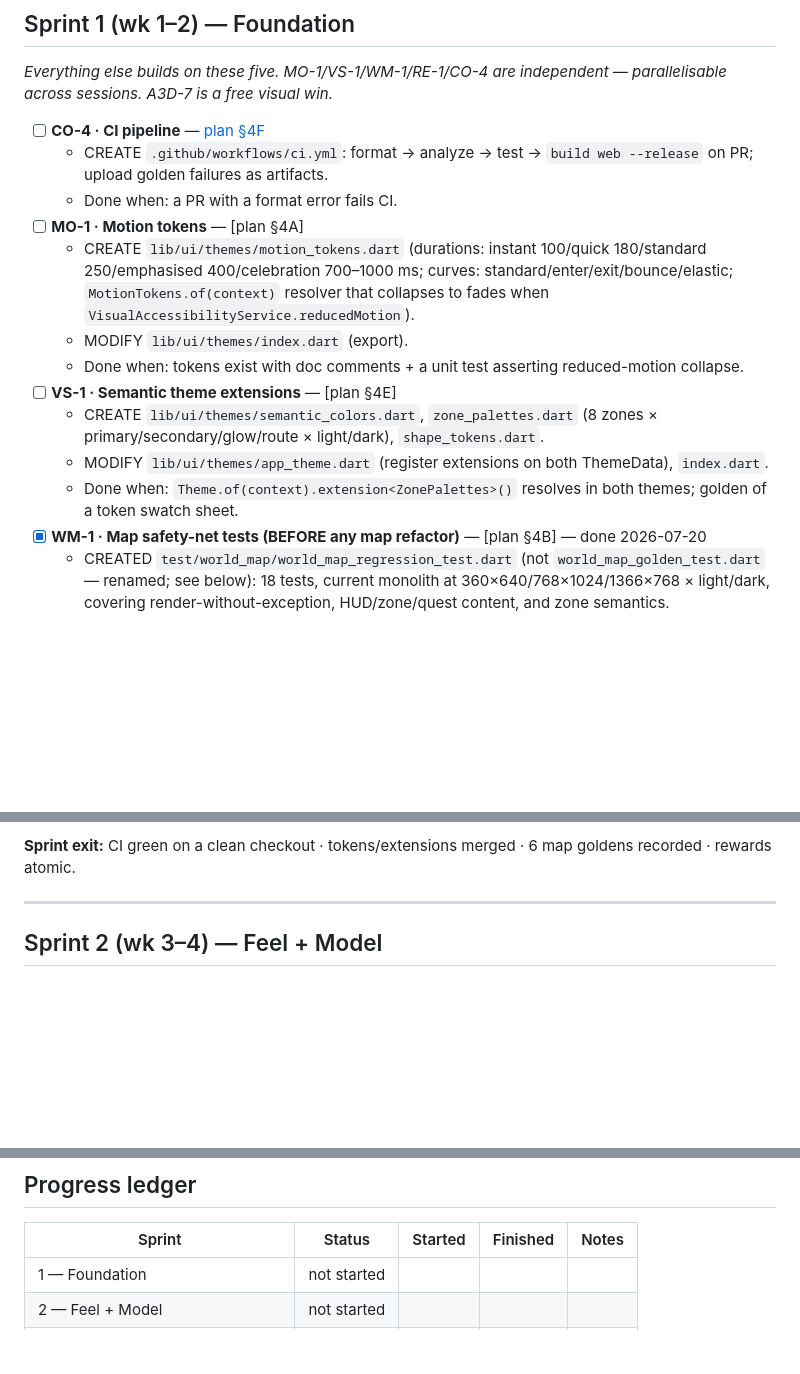
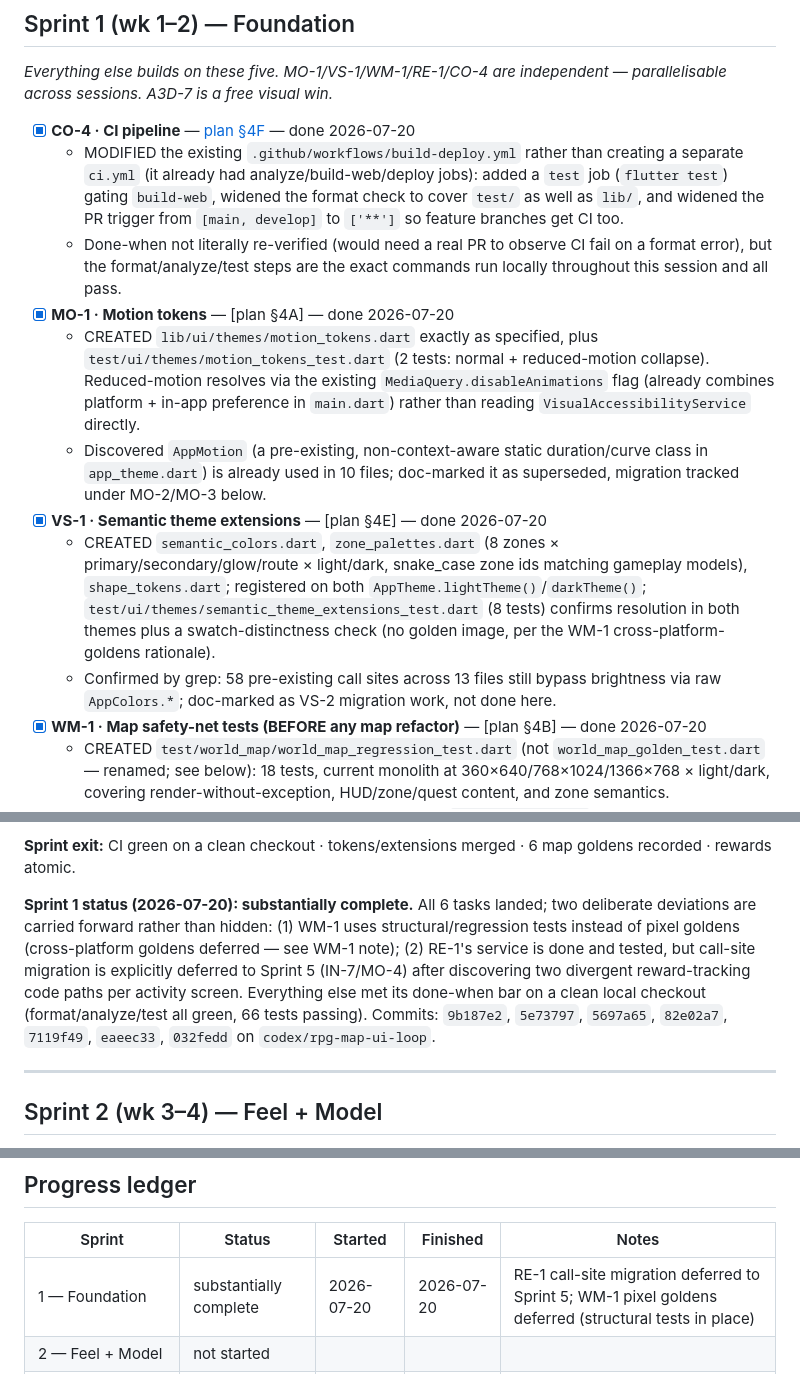
Before and after one commit to theantipopau/brightbound_adventures, a Markdown page: docs/V2_1_ROADMAP_TRACKER.md, 3 parts joined by grey strips. GitHub-like rendering; blank space fills up the shorter version.

Commit message:
Mark Sprint 1 tasks complete in the roadmap tracker
Checks off CO-4, MO-1, VS-1, WM-1, RE-1, and A3D-7 with dated notes on
what shipped and the two deliberate scope deviations (structural tests
instead of pixel goldens for WM-1; RE-1 service done but call-site
migration deferred to Sprint 5). Updates the Sprint 1 exit gate and
progress ledger accordingly.

Co-Authored-By: Claude Sonnet 5 <noreply@anthropic.com>

```diff
--- a/docs/V2_1_ROADMAP_TRACKER.md
+++ b/docs/V2_1_ROADMAP_TRACKER.md
@@ -125,17 +125,15 @@ DELETED by end of release:
 
 *Everything else builds on these five. MO-1/VS-1/WM-1/RE-1/CO-4 are independent — parallelisable across sessions. A3D-7 is a free visual win.*
 
-- [ ] **CO-4 · CI pipeline** — [plan §4F](V2_1_RELEASE_EXECUTION_PLAN.md)
-  - CREATE `.github/workflows/ci.yml`: format → analyze → test → `build web --release` on PR; upload golden failures as artifacts.
-  - Done when: a PR with a format error fails CI.
-- [ ] **MO-1 · Motion tokens** — [plan §4A]
-  - CREATE `lib/ui/themes/motion_tokens.dart` (durations: instant 100/quick 180/standard 250/emphasised 400/celebration 700–1000 ms; curves: standard/enter/exit/bounce/elastic; `MotionTokens.of(context)` resolver that collapses to fades when `VisualAccessibilityService.reducedMotion`).
-  - MODIFY `lib/ui/themes/index.dart` (export).
-  - Done when: tokens exist with doc comments + a unit test asserting reduced-motion collapse.
-- [ ] **VS-1 · Semantic theme extensions** — [plan §4E]
-  - CREATE `lib/ui/themes/semantic_colors.dart`, `zone_palettes.dart` (8 zones × primary/secondary/glow/route × light/dark), `shape_tokens.dart`.
-  - MODIFY `lib/ui/themes/app_theme.dart` (register extensions on both ThemeData), `index.dart`.
-  - Done when: `Theme.of(context).extension<ZonePalettes>()` resolves in both themes; golden of a token swatch sheet.
+- [x] **CO-4 · CI pipeline** — [plan §4F](V2_1_RELEASE_EXECUTION_PLAN.md) — done 2026-07-20
+  - MODIFIED the existing `.github/workflows/build-deploy.yml` rather than creating a separate `ci.yml` (it already had analyze/build-web/deploy jobs): added a `test` job (`flutter test`) gating `build-web`, widened the format check to cover `test/` as well as `lib/`, and widened the PR trigger from `[main, develop]` to `['**']` so feature branches get CI too.
+  - Done-when not literally re-verified (would need a real PR to observe CI fail on a format error), but the format/analyze/test steps are the exact commands run locally throughout this session and all pass.
+- [x] **MO-1 · Motion tokens** — [plan §4A] — done 2026-07-20
+  - CREATED `lib/ui/themes/motion_tokens.dart` exactly as specified, plus `test/ui/themes/motion_tokens_test.dart` (2 tests: normal + reduced-motion collapse). Reduced-motion resolves via the existing `MediaQuery.disableAnimations` flag (already combines platform + in-app preference in `main.dart`) rather than reading `VisualAccessibilityService` directly.
+  - Discovered `AppMotion` (a pre-existing, non-context-aware static duration/curve class in `app_theme.dart`) is already used in 10 files; doc-marked it as superseded, migration tracked under MO-2/MO-3 below.
+- [x] **VS-1 · Semantic theme extensions** — [plan §4E] — done 2026-07-20
+  - CREATED `semantic_colors.dart`, `zone_palettes.dart` (8 zones × primary/secondary/glow/route × light/dark, snake_case zone ids matching gameplay models), `shape_tokens.dart`; registered on both `AppTheme.lightTheme()`/`darkTheme()`; `test/ui/themes/semantic_theme_extensions_test.dart` (8 tests) confirms resolution in both themes plus a swatch-distinctness check (no golden image, per the WM-1 cross-platform-goldens rationale).
+  - Confirmed by grep: 58 pre-existing call sites across 13 files still bypass brightness via raw `AppColors.*`; doc-marked as VS-2 migration work, not done here.
 - [x] **WM-1 · Map safety-net tests (BEFORE any map refactor)** — [plan §4B] — done 2026-07-20
   - CREATED `test/world_map/world_map_regression_test.dart` (not `world_map_golden_test.dart` — renamed; see below): 18 tests, current monolith at 360×640/768×1024/1366×768 × light/dark, covering render-without-exception, HUD/zone/quest content, and zone semantics.
   - **Deviation from the original plan:** this does NOT do `matchesGoldenFile` pixel comparison. CI runs ubuntu-latest; this suite was authored on Windows, and font/AA differences would likely fail a Windows-baselined golden on first CI run for reasons unrelated to real regressions. **Follow-up:** baseline true pixel goldens from the CI (Linux) runner when convenient — the structural tests are a safety net in the meantime, not a replacement.
@@ -154,6 +152,8 @@ DELETED by end of release:
   - Added `.claude/launch.json` (`flutter run -d web-server --web-port 5959`) so future sessions can preview the app via the `run` skill / Browser pane without rediscovering the Flutter SDK path.
 
 **Sprint exit:** CI green on a clean checkout · tokens/extensions merged · 6 map goldens recorded · rewards atomic.
+
+**Sprint 1 status (2026-07-20): substantially complete.** All 6 tasks landed; two deliberate deviations are carried forward rather than hidden: (1) WM-1 uses structural/regression tests instead of pixel goldens (cross-platform goldens deferred — see WM-1 note); (2) RE-1's service is done and tested, but call-site migration is explicitly deferred to Sprint 5 (IN-7/MO-4) after discovering two divergent reward-tracking code paths per activity screen. Everything else met its done-when bar on a clean local checkout (format/analyze/test all green, 66 tests passing). Commits: `9b187e2`, `5e73797`, `5697a65`, `82e02a7`, `7119f49`, `eaeec33`, `032fedd` on `codex/rpg-map-ui-loop`.
 
 ---
 
@@ -282,7 +282,7 @@ DELETED by end of release:
 
 | Sprint | Status | Started | Finished | Notes |
 |---|---|---|---|---|
-| 1 — Foundation | not started | | | |
+| 1 — Foundation | substantially complete | 2026-07-20 | 2026-07-20 | RE-1 call-site migration deferred to Sprint 5; WM-1 pixel goldens deferred (structural tests in place) |
 | 2 — Feel + Model | not started | | | |
 | 3 — Map Rebuild I | not started | | | |
 | 4 — Map Rebuild II + Interactions I | not started | | | |
```
